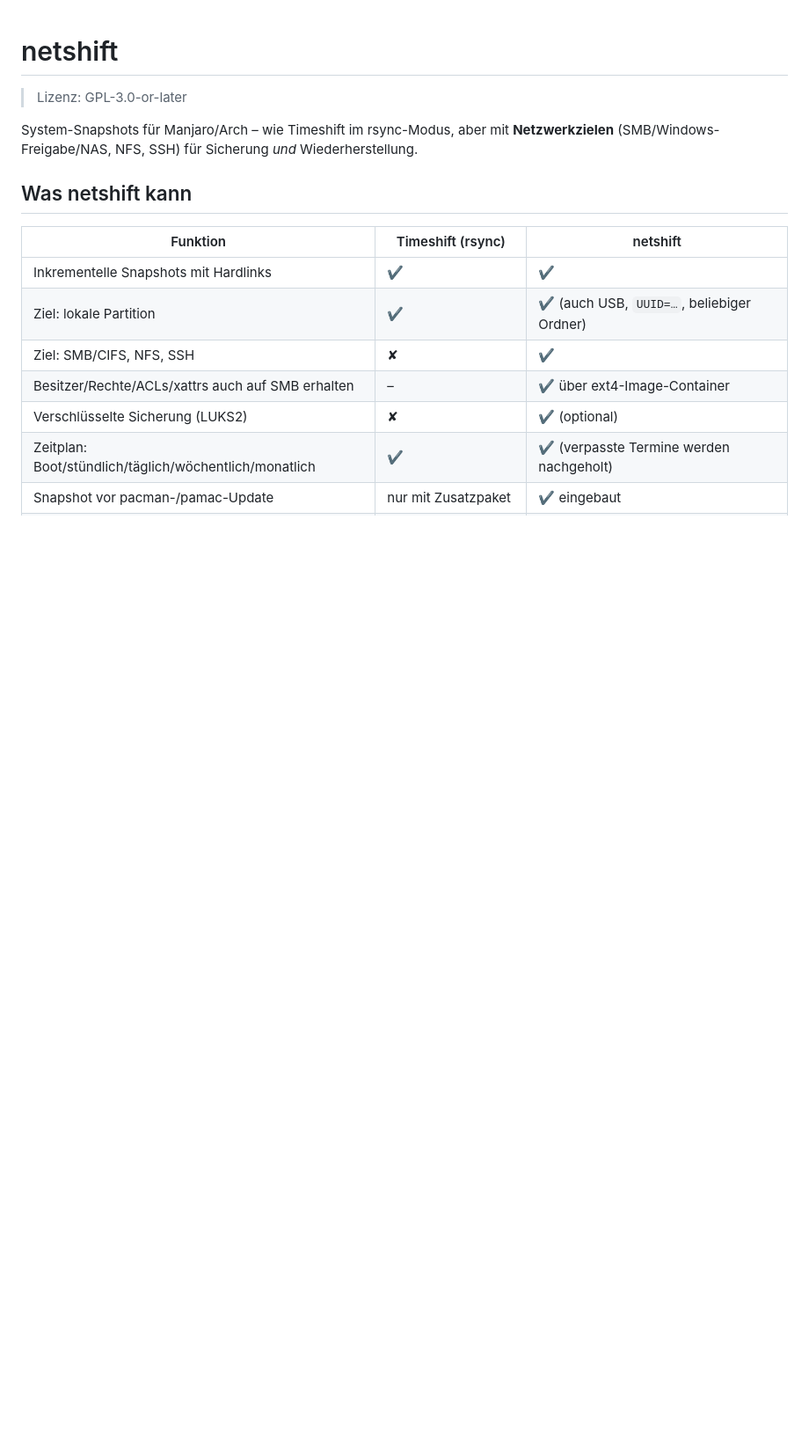
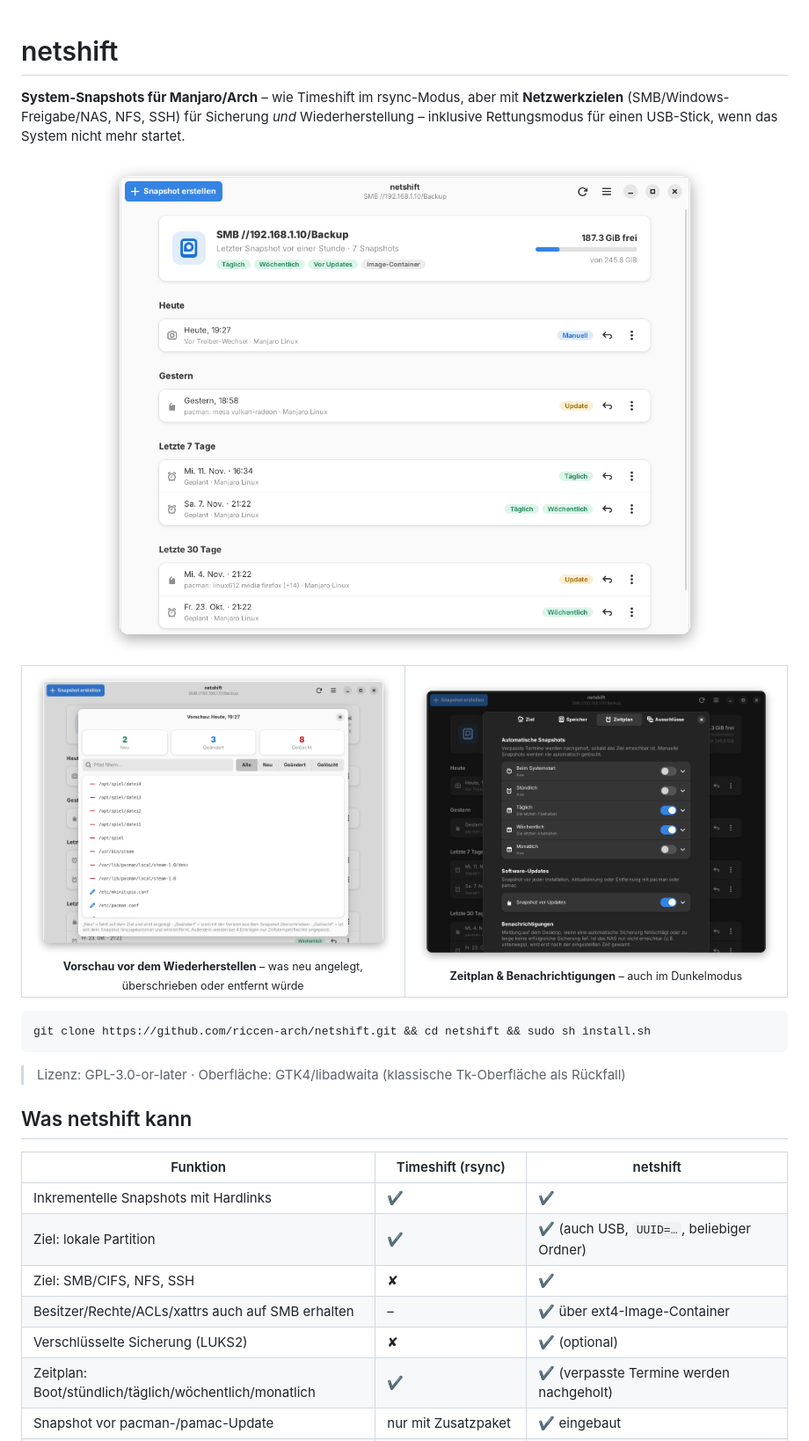
Before and after one commit to riccen-arch/netshift, a Markdown page: README.md, the part around the change. Shown at 88% size. Rendered like a GitHub page; pictures changed too: docs/screenshots/einstellungen-dunkel.png (added), docs/screenshots/hauptfenster.png (added), docs/screenshots/vorschau.png (added); blank space fills up the shorter version.

Commit message:
README: Screenshots von Hauptfenster, Vorschau und Einstellungen
Co-Authored-By: Claude Opus 5.5 <noreply@anthropic.com>
Claude-Session: https://claude.ai/code/session_01NeY8eKU5R6TgJkKZ8AtRks

````diff
--- a/README.md
+++ b/README.md
@@ -1,9 +1,31 @@
 # netshift
 
-> Lizenz: GPL-3.0-or-later
+**System-Snapshots für Manjaro/Arch** – wie Timeshift im rsync-Modus, aber mit **Netzwerkzielen**
+(SMB/Windows-Freigabe/NAS, NFS, SSH) für Sicherung *und* Wiederherstellung – inklusive
+Rettungsmodus für einen USB-Stick, wenn das System nicht mehr startet.
 
-System-Snapshots für Manjaro/Arch – wie Timeshift im rsync-Modus, aber mit **Netzwerkzielen**
-(SMB/Windows-Freigabe/NAS, NFS, SSH) für Sicherung *und* Wiederherstellung.
+<p align="center">
+  <img src="docs/screenshots/hauptfenster.png" alt="netshift Hauptfenster mit Snapshots auf einem NAS" width="820">
+</p>
+
+<table>
+  <tr>
+    <td width="50%" align="center">
+      <img src="docs/screenshots/vorschau.png" alt="Vorschau der Änderungen vor einer Wiederherstellung"><br>
+      <sub><b>Vorschau vor dem Wiederherstellen</b> – was neu angelegt, überschrieben oder entfernt würde</sub>
+    </td>
+    <td width="50%" align="center">
+      <img src="docs/screenshots/einstellungen-dunkel.png" alt="Einstellungen im Dunkelmodus"><br>
+      <sub><b>Zeitplan &amp; Benachrichtigungen</b> – auch im Dunkelmodus</sub>
+    </td>
+  </tr>
+</table>
+
+```bash
+git clone https://github.com/riccen-arch/netshift.git && cd netshift && sudo sh install.sh
+```
+
+> Lizenz: GPL-3.0-or-later · Oberfläche: GTK4/libadwaita (klassische Tk-Oberfläche als Rückfall)
 
 ## Was netshift kann
 
````
